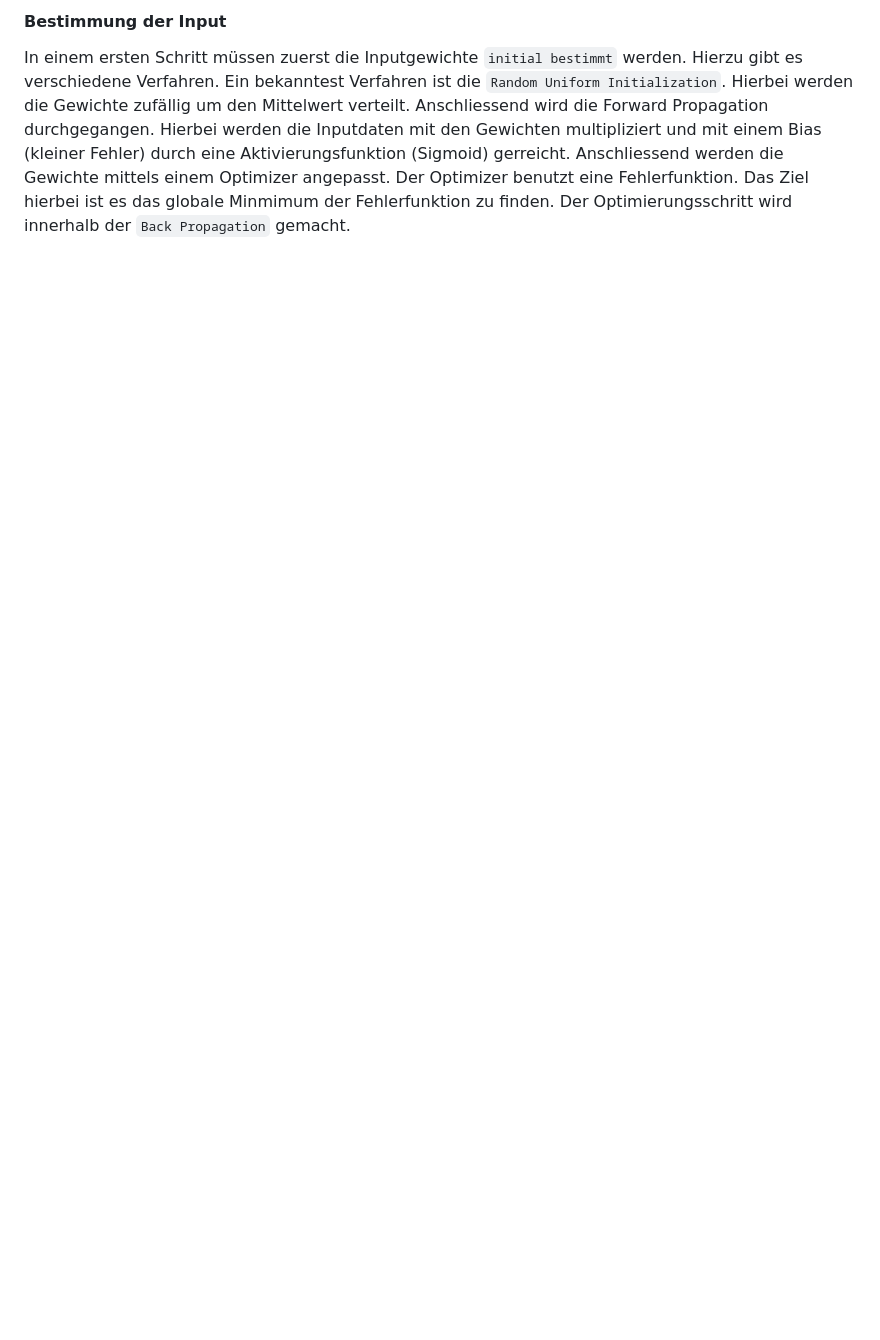
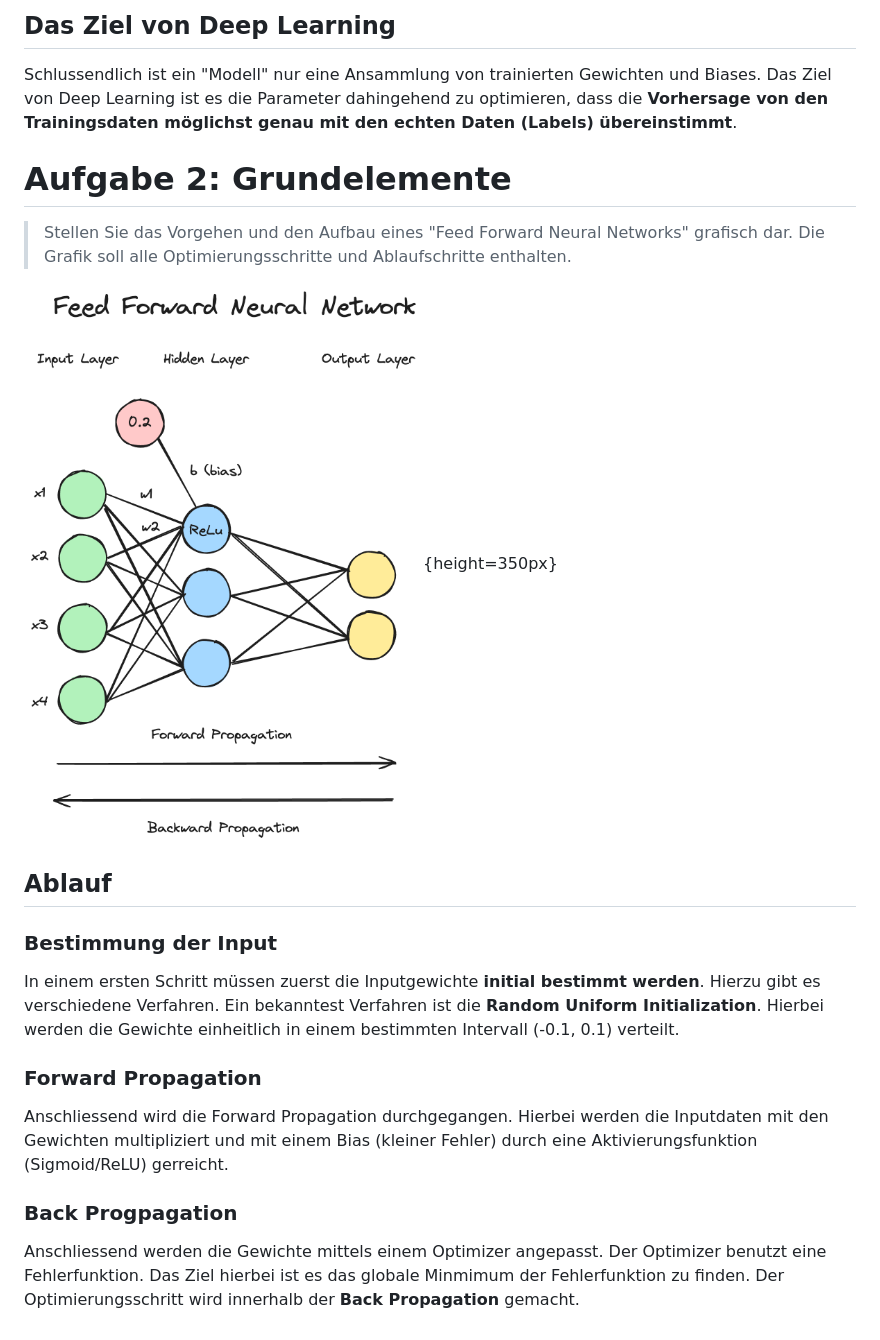
Before and after one commit to yhutter-dv/fhgr-dl, a Markdown page: doc/aufgabenblatt_01.md, the part around one of its changes. Drawn GitHub-style; pictures changed too: doc/images/feed_forward_network.png; blank space fills up the shorter version.

```diff
--- a/doc/aufgabenblatt_01.md
+++ b/doc/aufgabenblatt_01.md
@@ -37,3 +40,19 @@ Stellen Sie das Vorgehen und den Aufbau eines "Feed Forward Neural Networks" gra
 
-#### Bestimmung der Input
-In einem ersten Schritt müssen zuerst die Inputgewichte `initial bestimmt` werden. Hierzu gibt es verschiedene Verfahren. Ein bekanntest Verfahren ist die `Random Uniform Initialization`. Hierbei werden die Gewichte zufällig um den Mittelwert verteilt. Anschliessend wird die Forward Propagation durchgegangen. Hierbei werden die Inputdaten mit den Gewichten multipliziert und mit einem Bias (kleiner Fehler) durch eine Aktivierungsfunktion (Sigmoid) gerreicht. Anschliessend werden die Gewichte mittels einem Optimizer angepasst. Der Optimizer benutzt eine Fehlerfunktion. Das Ziel hierbei ist es das globale Minmimum der Fehlerfunktion zu finden. Der Optimierungsschritt wird innerhalb der `Back Propagation` gemacht.
+## Das Ziel von Deep Learning
+Schlussendlich ist ein "Modell" nur eine Ansammlung von trainierten Gewichten und Biases. Das Ziel von Deep Learning ist es die Parameter dahingehend zu optimieren, dass die **Vorhersage von den Trainingsdaten möglichst genau mit den echten Daten (Labels) übereinstimmt**.
+
+# Aufgabe 2: Grundelemente
+> Stellen Sie das Vorgehen und den Aufbau eines "Feed Forward Neural Networks" grafisch dar. Die Grafik soll alle Optimierungsschritte und Ablaufschritte enthalten.
+
+![Feed Forward Network](./images/feed_forward_network.png){height=350px}
+
+## Ablauf
+
+### Bestimmung der Input
+In einem ersten Schritt müssen zuerst die Inputgewichte **initial bestimmt werden**. Hierzu gibt es verschiedene Verfahren. Ein bekanntest Verfahren ist die **Random Uniform Initialization**. Hierbei werden die Gewichte einheitlich in einem bestimmten Intervall (-0.1, 0.1) verteilt.
+
+### Forward Propagation
+Anschliessend wird die Forward Propagation durchgegangen. Hierbei werden die Inputdaten mit den Gewichten multipliziert und mit einem Bias (kleiner Fehler) durch eine Aktivierungsfunktion (Sigmoid/ReLU) gerreicht.
+
+### Back Progpagation
+Anschliessend werden die Gewichte mittels einem Optimizer angepasst. Der Optimizer benutzt eine Fehlerfunktion. Das Ziel hierbei ist es das globale Minmimum der Fehlerfunktion zu finden. Der Optimierungsschritt wird innerhalb der **Back Propagation** gemacht.
```
Also changed, not shown: other parts of doc/aufgabenblatt_01.md (+9 -6 lines), notebooks/images/missmatch_attributes.png (added), notebooks/model.png, 4 other files.
